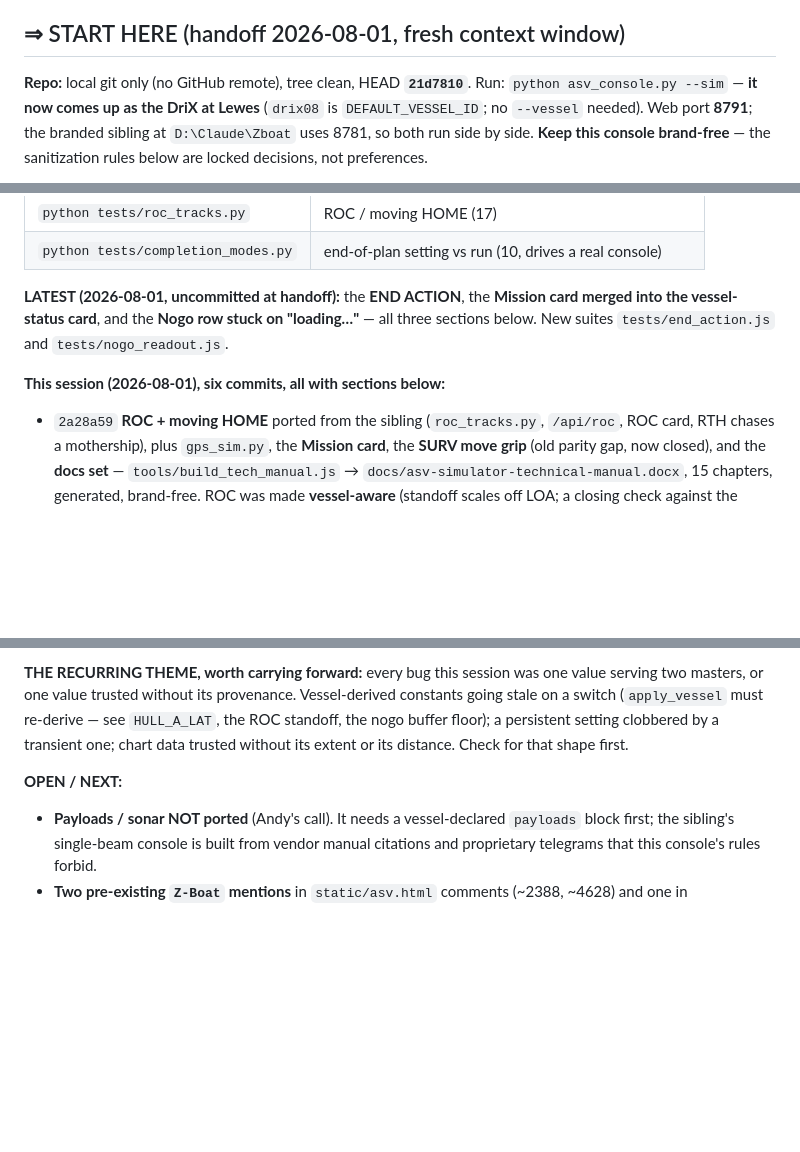
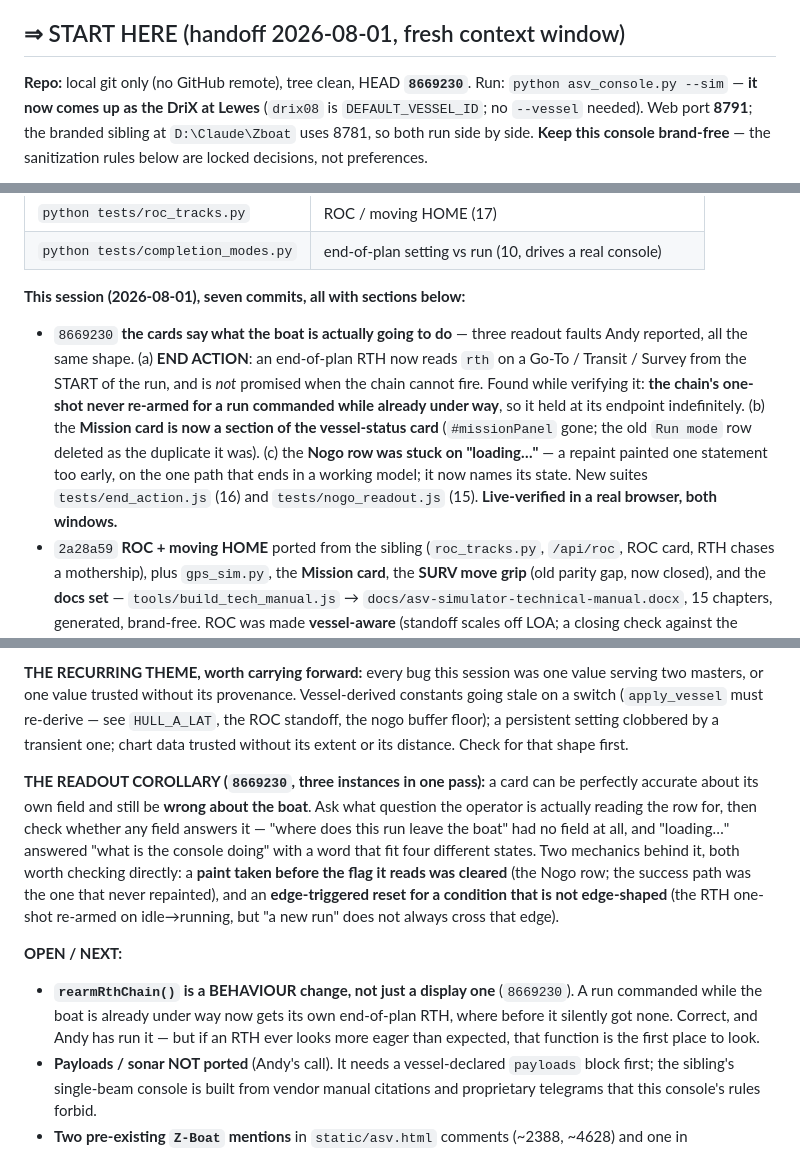
Before and after one commit to AndyMcLeod/ASV-Console, a Markdown page: CLAUDE.md, 3 parts joined by grey strips. GitHub-like rendering; blank space fills up the shorter version.

Commit message:
CLAUDE.md: refresh the START HERE handoff
HEAD 21d7810 -> 8669230, tree clean. The "uncommitted at handoff" block is folded
into the commit list, which is now seven commits for the session.

Adds a READOUT COROLLARY beside the existing recurring theme. The session's theme
was one value serving two masters; the three faults in 8669230 were a different
shape and worth naming on their own - a card can be perfectly accurate about its
own field and still be wrong about the boat. It names the two mechanics so the
next instance is checkable rather than merely recognisable: a paint taken before
the flag it reads was cleared, and an edge-triggered reset for a condition that is
not edge-shaped.

OPEN / NEXT gains rearmRthChain() at the top: a run commanded while the boat is
already under way now gets its own end-of-plan RTH where before it silently got
none. That is a BEHAVIOUR change riding in with a display fix, and it should be
the first place anyone looks if an RTH ever seems more eager than expected.

Co-Authored-By: Claude Opus 5 <noreply@anthropic.com>

```diff
--- a/CLAUDE.md
+++ b/CLAUDE.md
@@ -15,7 +15,7 @@ shore link is a generic serial-over-IP control link.
 
 ## ⇒ START HERE (handoff 2026-08-01, fresh context window)
 
-**Repo:** local git only (no GitHub remote), tree clean, HEAD **`21d7810`**. Run:
+**Repo:** local git only (no GitHub remote), tree clean, HEAD **`8669230`**. Run:
 `python asv_console.py --sim` — **it now comes up as the DriX at Lewes** (`drix08` is
 `DEFAULT_VESSEL_ID`; no `--vessel` needed). Web port **8791**; the branded sibling at
 `D:\Claude\Zboat` uses 8781, so both run side by side. **Keep this console brand-free**
@@ -36,11 +36,17 @@ change to what they cover, and treat "harness crashed" as loudly as "check faile
 | `python tests/roc_tracks.py` | ROC / moving HOME (17) |
 | `python tests/completion_modes.py` | end-of-plan setting vs run (10, drives a real console) |
 
-**LATEST (2026-08-01, uncommitted at handoff):** the **END ACTION**, the **Mission card
-merged into the vessel-status card**, and the **Nogo row stuck on "loading…"** — all three
-sections below. New suites `tests/end_action.js` and `tests/nogo_readout.js`.
-
-**This session (2026-08-01), six commits, all with sections below:**
+**This session (2026-08-01), seven commits, all with sections below:**
+- `8669230` **the cards say what the boat is actually going to do** — three readout faults
+  Andy reported, all the same shape. (a) **END ACTION**: an end-of-plan RTH now reads `rth`
+  on a Go-To / Transit / Survey from the START of the run, and is *not* promised when the
+  chain cannot fire. Found while verifying it: **the chain's one-shot never re-armed for a
+  run commanded while already under way**, so it held at its endpoint indefinitely.
+  (b) the **Mission card is now a section of the vessel-status card** (`#missionPanel` gone;
+  the old `Run mode` row deleted as the duplicate it was). (c) the **Nogo row was stuck on
+  "loading…"** — a repaint painted one statement too early, on the one path that ends in a
+  working model; it now names its state. New suites `tests/end_action.js` (16) and
+  `tests/nogo_readout.js` (15). **Live-verified in a real browser, both windows.**
 - `2a28a59` **ROC + moving HOME** ported from the sibling (`roc_tracks.py`, `/api/roc`,
   ROC card, RTH chases a mothership), plus `gps_sim.py`, the **Mission card**, the
   **SURV move grip** (old parity gap, now closed), and the **docs set** —
@@ -62,7 +68,21 @@ constants going stale on a switch (`apply_vessel` must re-derive — see `HULL_A
 the ROC standoff, the nogo buffer floor); a persistent setting clobbered by a transient
 one; chart data trusted without its extent or its distance. Check for that shape first.
 
+**THE READOUT COROLLARY (`8669230`, three instances in one pass):** a card can be
+perfectly accurate about its own field and still be **wrong about the boat**. Ask what
+question the operator is actually reading the row for, then check whether any field
+answers it — "where does this run leave the boat" had no field at all, and "loading…"
+answered "what is the console doing" with a word that fit four different states. Two
+mechanics behind it, both worth checking directly: a **paint taken before the flag it
+reads was cleared** (the Nogo row; the success path was the one that never repainted),
+and an **edge-triggered reset for a condition that is not edge-shaped** (the RTH
+one-shot re-armed on idle→running, but "a new run" does not always cross that edge).
+
 **OPEN / NEXT:**
+- **`rearmRthChain()` is a BEHAVIOUR change, not just a display one** (`8669230`). A run
+  commanded while the boat is already under way now gets its own end-of-plan RTH, where
+  before it silently got none. Correct, and Andy has run it — but if an RTH ever looks
+  more eager than expected, that function is the first place to look.
 - **Payloads / sonar NOT ported** (Andy's call). It needs a vessel-declared `payloads`
   block first; the sibling's single-beam console is built from vendor manual citations
   and proprietary telegrams that this console's rules forbid.
```
